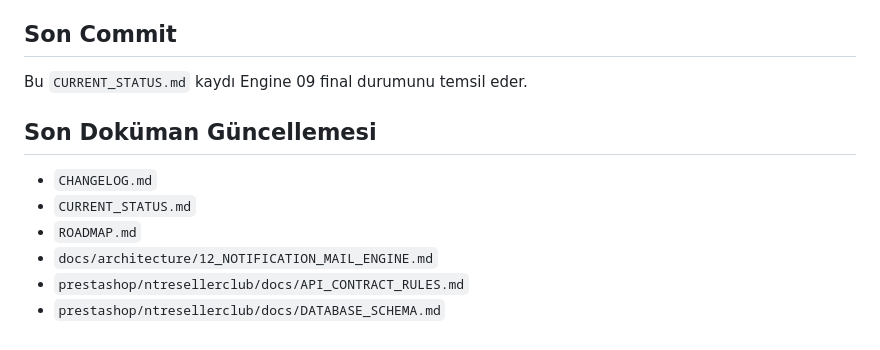
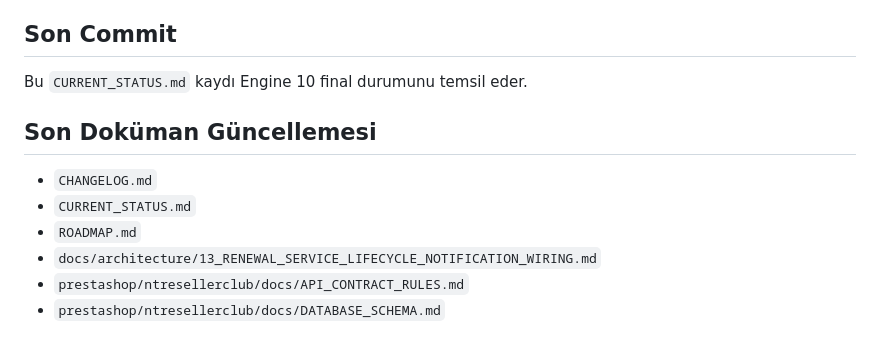
Before and after one commit to netwoturk/ntresellerclub, a Markdown page: CURRENT_STATUS.md, the part around one of its changes. Rendered like a GitHub page.

```diff
--- a/CURRENT_STATUS.md
+++ b/CURRENT_STATUS.md
@@ -58,13 +61,13 @@ Engine 09 - Notification & Mail Engine
 
 ## Son Commit
 
-Bu `CURRENT_STATUS.md` kaydı Engine 09 final durumunu temsil eder.
+Bu `CURRENT_STATUS.md` kaydı Engine 10 final durumunu temsil eder.
 
 ## Son Doküman Güncellemesi
 
 - `CHANGELOG.md`
 - `CURRENT_STATUS.md`
 - `ROADMAP.md`
-- `docs/architecture/12_NOTIFICATION_MAIL_ENGINE.md`
+- `docs/architecture/13_RENEWAL_SERVICE_LIFECYCLE_NOTIFICATION_WIRING.md`
 - `prestashop/ntresellerclub/docs/API_CONTRACT_RULES.md`
 - `prestashop/ntresellerclub/docs/DATABASE_SCHEMA.md`
```
Also changed, not shown: other parts of CURRENT_STATUS.md (+35 -32 lines).
